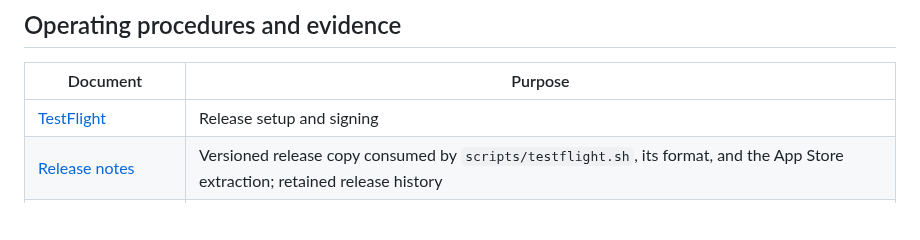
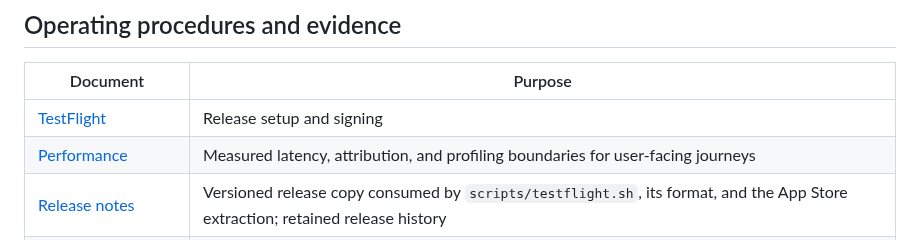
Before and after one commit to openwatersio/slackwater-ios, a Markdown page: docs/README.md, the part around the change. Drawn GitHub-style; blank space fills up the shorter version.

Commit message:
Document measured app performance

```diff
--- a/docs/README.md
+++ b/docs/README.md
@@ -18,6 +18,7 @@ Documentation here describes the current product, maintained operating procedure
 | Document | Purpose |
 |---|---|
 | [TestFlight](testflight.md) | Release setup and signing |
+| [Performance](performance.md) | Measured latency, attribution, and profiling boundaries for user-facing journeys |
 | [Release notes](release-notes/) | Versioned release copy consumed by `scripts/testflight.sh`, its format, and the App Store extraction; retained release history |
 | [CHS current validation](validation/chs-currents.md) | Fit acceptance bars, recorded measurements, and reproduction |
 | [World tide validation](validation/world-tide-stations.md) | Datum/amplitude validation evidence and its timing limitation |
```
Also changed, not shown: docs/performance.md (added, +76 -0 lines).
